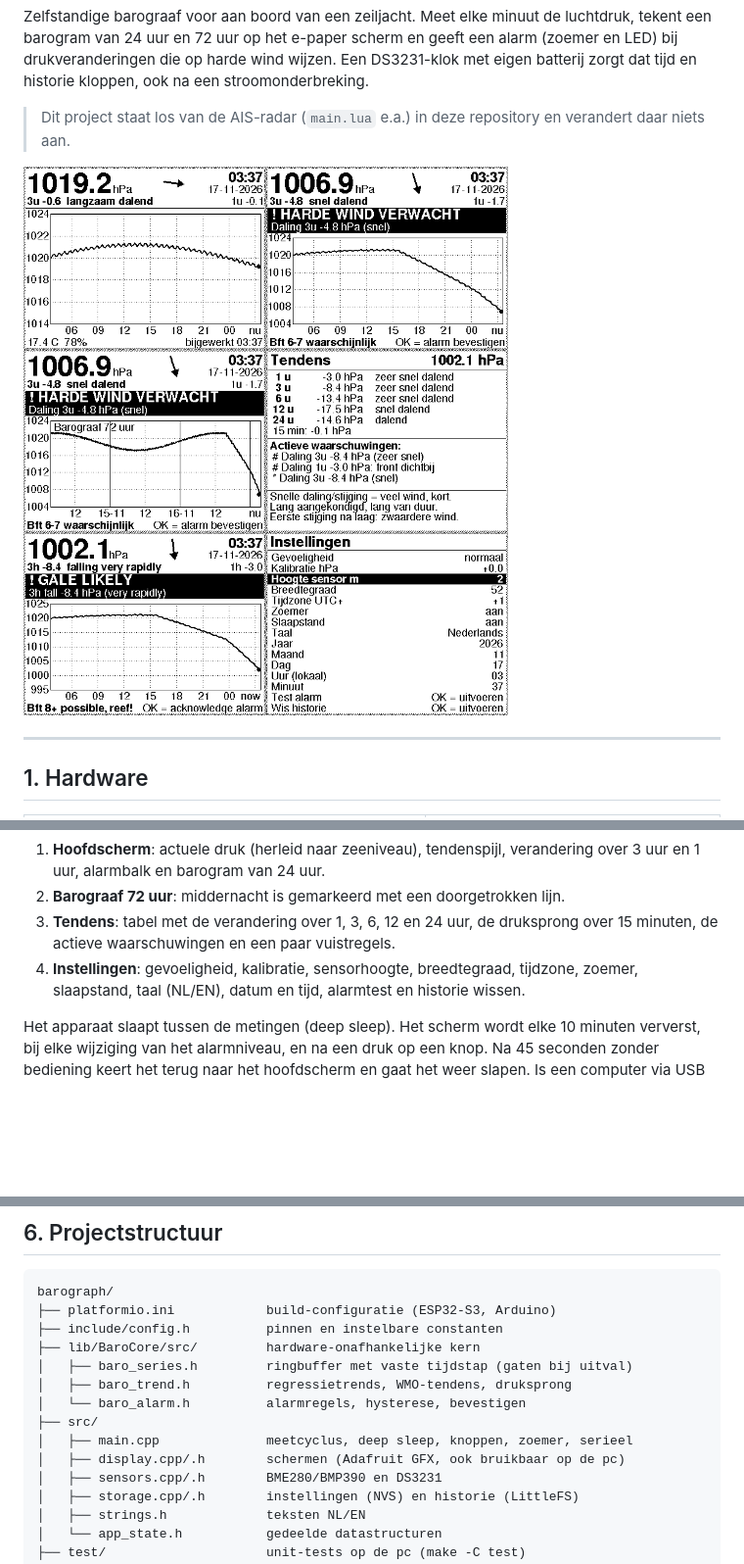
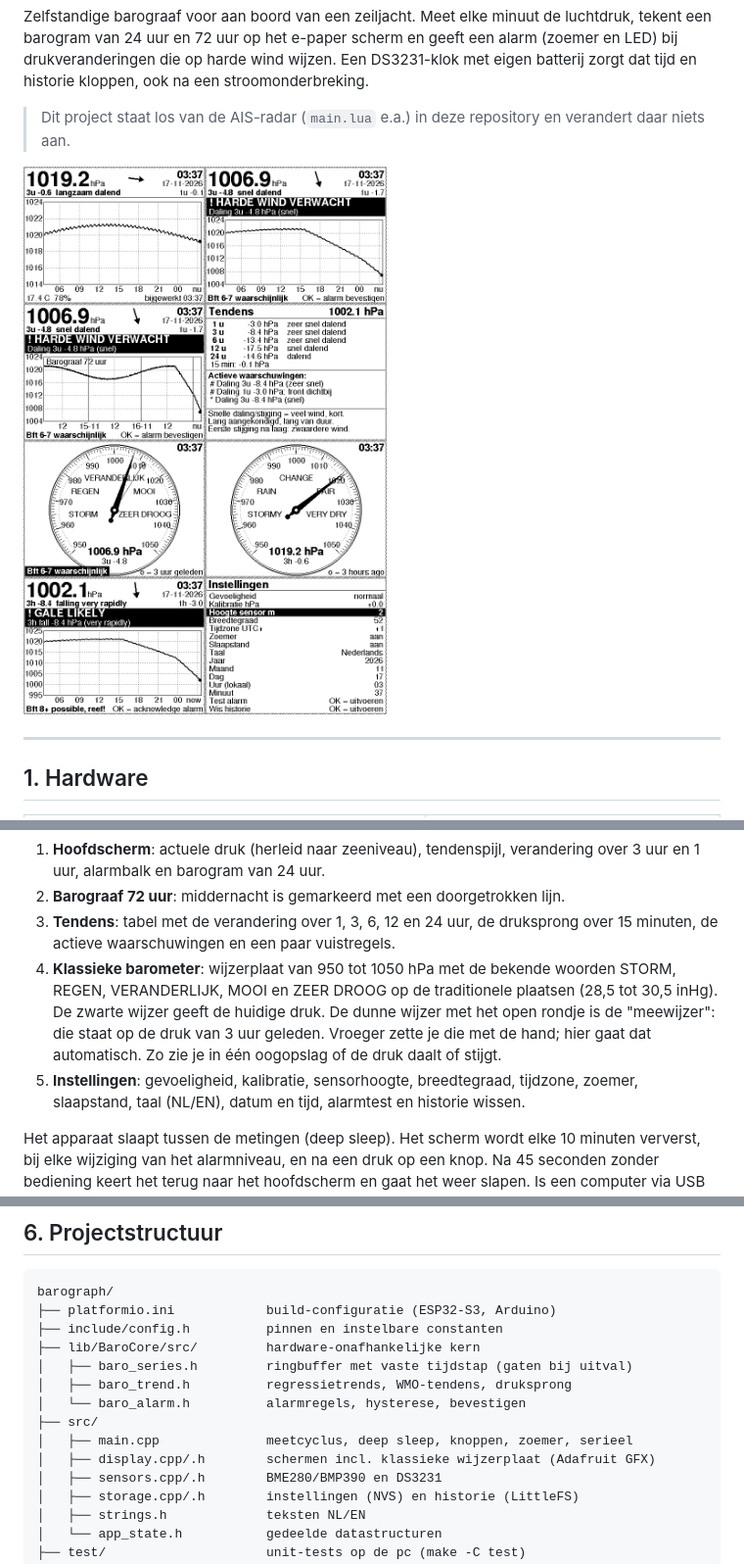
Before and after one commit to wolterh/esp32-barograaf-barometer, a Markdown page: README.md, 3 parts joined by grey strips. Shown at 98% size. Rendered like a GitHub page; pictures changed too: docs/screens.png; blank space fills up the shorter version.

```diff
--- a/README.md
+++ b/README.md
@@ -96,7 +96,13 @@ willekeurige knop het alarm**.
 2. **Barograaf 72 uur**: middernacht is gemarkeerd met een doorgetrokken lijn.
 3. **Tendens**: tabel met de verandering over 1, 3, 6, 12 en 24 uur, de
    druksprong over 15 minuten, de actieve waarschuwingen en een paar vuistregels.
-4. **Instellingen**: gevoeligheid, kalibratie, sensorhoogte, breedtegraad,
+4. **Klassieke barometer**: wijzerplaat van 950 tot 1050 hPa met de bekende
+   woorden STORM, REGEN, VERANDERLIJK, MOOI en ZEER DROOG op de traditionele
+   plaatsen (28,5 tot 30,5 inHg). De zwarte wijzer geeft de huidige druk. De
+   dunne wijzer met het open rondje is de "meewijzer": die staat op de druk
+   van 3 uur geleden. Vroeger zette je die met de hand; hier gaat dat
+   automatisch. Zo zie je in één oogopslag of de druk daalt of stijgt.
+5. **Instellingen**: gevoeligheid, kalibratie, sensorhoogte, breedtegraad,
    tijdzone, zoemer, slaapstand, taal (NL/EN), datum en tijd, alarmtest en
    historie wissen.
 
@@ -216,7 +222,7 @@ barograph/
 │   └── baro_alarm.h          alarmregels, hysterese, bevestigen
 ├── src/
 │   ├── main.cpp              meetcyclus, deep sleep, knoppen, zoemer, serieel
-│   ├── display.cpp/.h        schermen (Adafruit GFX, ook bruikbaar op de pc)
+│   ├── display.cpp/.h        schermen incl. klassieke wijzerplaat (Adafruit GFX)
 │   ├── sensors.cpp/.h        BME280/BMP390 en DS3231
 │   ├── storage.cpp/.h        instellingen (NVS) en historie (LittleFS)
 │   ├── strings.h             teksten NL/EN
```
Also changed, not shown: 4 other files.
